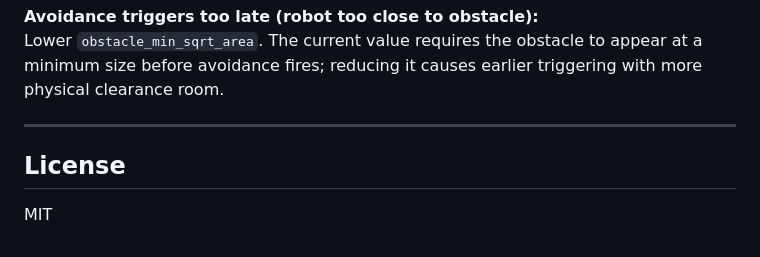
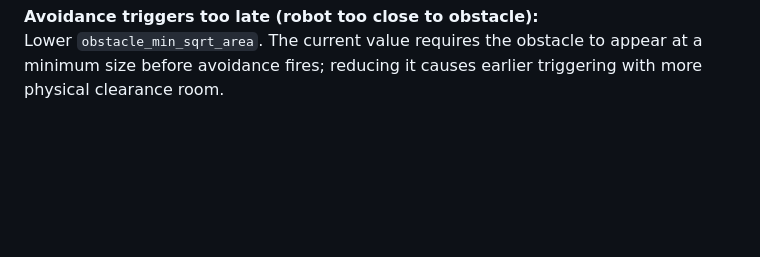
Before and after one commit to kurttco/Visual-Servoing, a Markdown page: README.md, the part around the change. GitHub-like rendering; blank space fills up the shorter version.

Commit message:
Remove License section from README
Removed License section from README.

```diff
--- a/README.md
+++ b/README.md
@@ -246,9 +246,3 @@ pip install qpsolvers[osqp] --break-system-packages
 
 **Avoidance triggers too late (robot too close to obstacle):**
 Lower `obstacle_min_sqrt_area`. The current value requires the obstacle to appear at a minimum size before avoidance fires; reducing it causes earlier triggering with more physical clearance room.
-
----
-
-## License
-
-MIT
```
